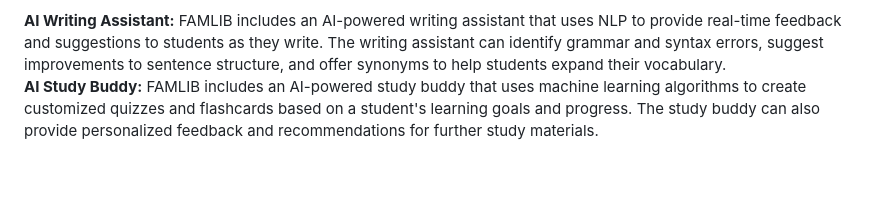
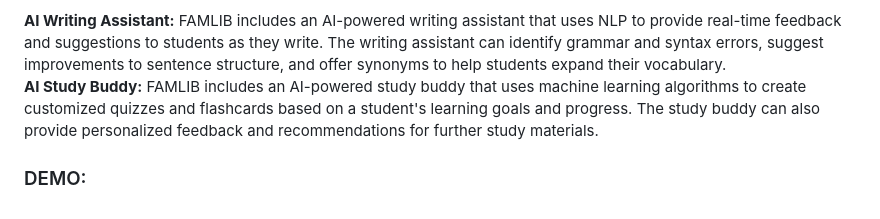
Before and after one commit to asjad895/FAMLIB, a Markdown page: README.md, the part around the change. Rendered like a GitHub page; blank space fills up the shorter version.

```diff
--- a/README.md
+++ b/README.md
@@ -23,3 +23,7 @@ Overall, FAMLIB is a powerful and innovative library system that showcases the p
 
 **AI Writing Assistant:** FAMLIB includes an AI-powered writing assistant that uses NLP to provide real-time feedback and suggestions to students as they write. The writing assistant can identify grammar and syntax errors, suggest improvements to sentence structure, and offer synonyms to help students expand their vocabulary.
 **AI Study Buddy:** FAMLIB includes an AI-powered study buddy that uses machine learning algorithms to create customized quizzes and flashcards based on a student's learning goals and progress. The study buddy can also provide personalized feedback and recommendations for further study materials.
+
+
+
+### DEMO:
```
